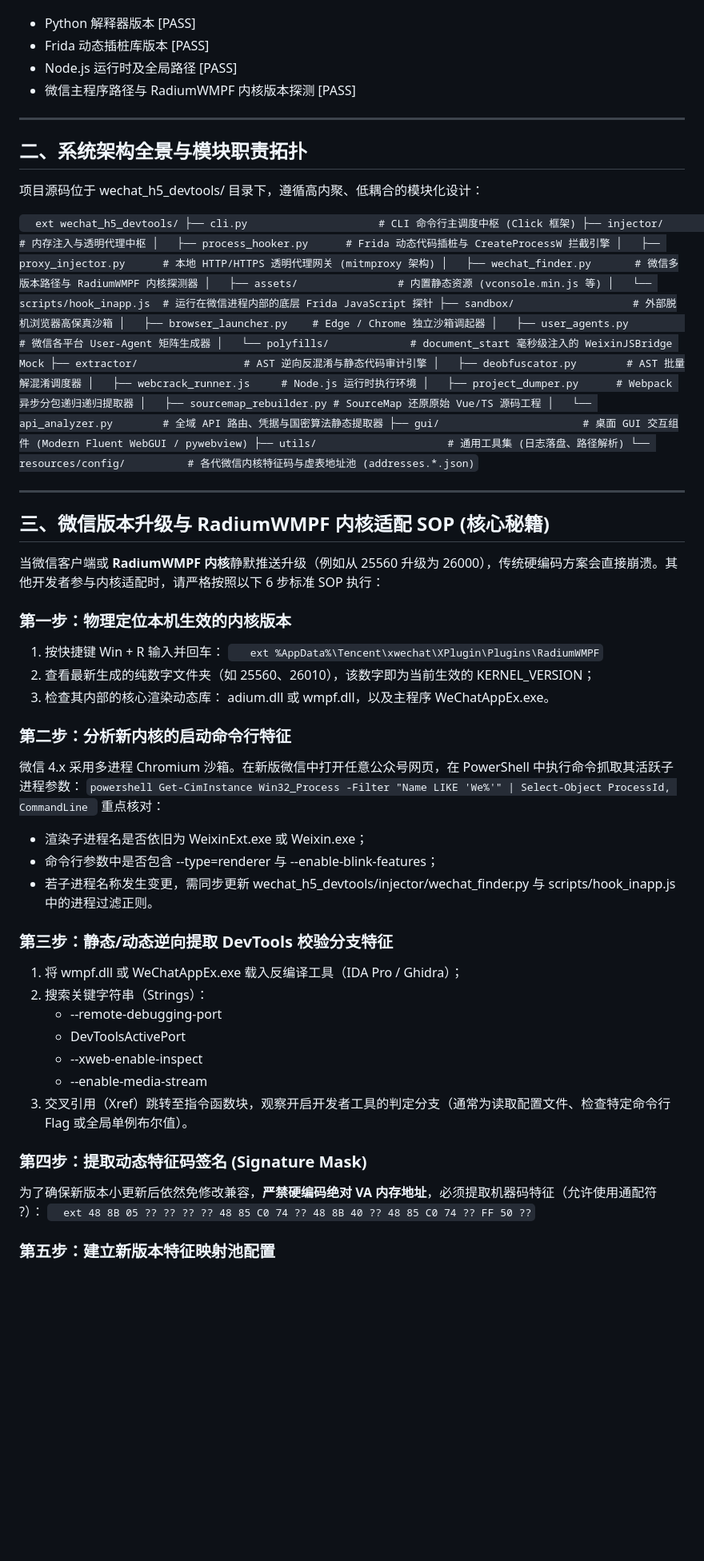
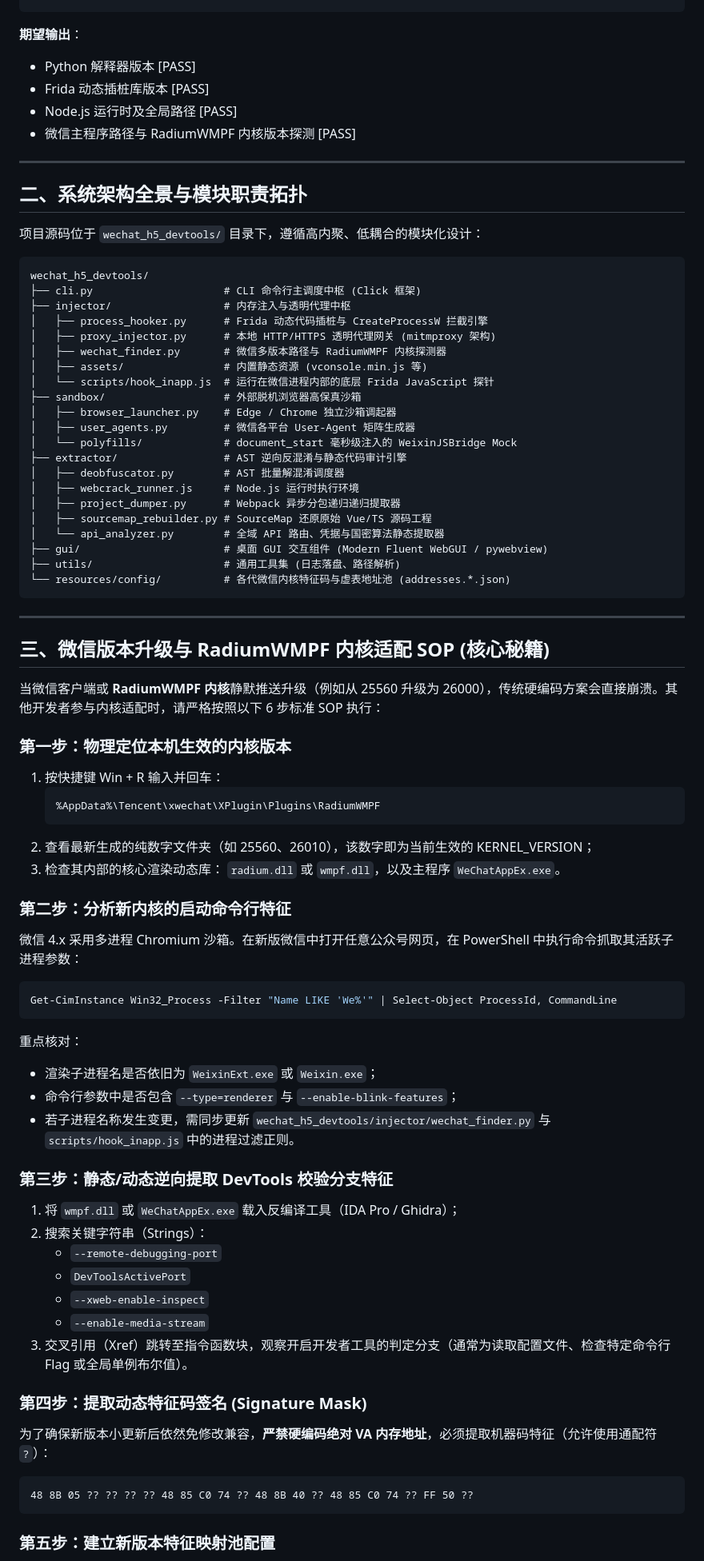
Before and after one commit to xuange520/WeChat-H5-DevTools, a Markdown page: CONTRIBUTING.md, the part around one of its changes. Shown at 80% size. GitHub-like rendering; blank space fills up the shorter version.

````diff
--- a/CONTRIBUTING.md
+++ b/CONTRIBUTING.md
@@ -55,5 +55,5 @@ pip install pywebview
 wx-h5 doctor
-`
+```
 **期望输出**：
 - Python 解释器版本 [PASS]
 - Frida 动态插桩库版本 [PASS]
@@ -64,9 +64,9 @@ wx-h5 doctor
 
 ## 二、系统架构全景与模块职责拓扑
 
-项目源码位于 wechat_h5_devtools/ 目录下，遵循高内聚、低耦合的模块化设计：
+项目源码位于 `wechat_h5_devtools/` 目录下，遵循高内聚、低耦合的模块化设计：
 
-`	ext
+```text
 wechat_h5_devtools/
 ├── cli.py                     # CLI 命令行主调度中枢 (Click 框架)
 ├── injector/                  # 内存注入与透明代理中枢
@@ -88,7 +88,7 @@ wechat_h5_devtools/
 ├── gui/                       # 桌面 GUI 交互组件 (Modern Fluent WebGUI / pywebview)
 ├── utils/                     # 通用工具集 (日志落盘、路径解析)
 └── resources/config/          # 各代微信内核特征码与虚表地址池 (addresses.*.json)
-`
+```
 
 ---
 
@@ -98,36 +98,36 @@ wechat_h5_devtools/
 
 ### 第一步：物理定位本机生效的内核版本
 1. 按快捷键 Win + R 输入并回车：
-   `	ext
+   ```text
    %AppData%\Tencent\xwechat\XPlugin\Plugins\RadiumWMPF
-   `
+   ```
 2. 查看最新生成的纯数字文件夹（如 25560、26010），该数字即为当前生效的 KERNEL_VERSION；
 3. 检查其内部的核心渲染动态库：
-adium.dll 或 wmpf.dll，以及主程序 WeChatAppEx.exe。
+   `radium.dll` 或 `wmpf.dll`，以及主程序 `WeChatAppEx.exe`。
 
 ### 第二步：分析新内核的启动命令行特征
 微信 4.x 采用多进程 Chromium 沙箱。在新版微信中打开任意公众号网页，在 PowerShell 中执行命令抓取其活跃子进程参数：
-`powershell
+```powershell
 Get-CimInstance Win32_Process -Filter "Name LIKE 'We%'" | Select-Object ProcessId, CommandLine
-`
+```
 重点核对：
-- 渲染子进程名是否依旧为 WeixinExt.exe 或 Weixin.exe；
-- 命令行参数中是否包含 --type=renderer 与 --enable-blink-features；
-- 若子进程名称发生变更，需同步更新 wechat_h5_devtools/injector/wechat_finder.py 与 scripts/hook_inapp.js 中的进程过滤正则。
+- 渲染子进程名是否依旧为 `WeixinExt.exe` 或 `Weixin.exe`；
+- 命令行参数中是否包含 `--type=renderer` 与 `--enable-blink-features`；
+- 若子进程名称发生变更，需同步更新 `wechat_h5_devtools/injector/wechat_finder.py` 与 `scripts/hook_inapp.js` 中的进程过滤正则。
 
 ### 第三步：静态/动态逆向提取 DevTools 校验分支特征
-1. 将 wmpf.dll 或 WeChatAppEx.exe 载入反编译工具（IDA Pro / Ghidra）；
+1. 将 `wmpf.dll` 或 `WeChatAppEx.exe` 载入反编译工具（IDA Pro / Ghidra）；
 2. 搜索关键字符串（Strings）：
-   - --remote-debugging-port
-   - DevToolsActivePort
-   - --xweb-enable-inspect
-   - --enable-media-stream
+   - `--remote-debugging-port`
+   - `DevToolsActivePort`
+   - `--xweb-enable-inspect`
+   - `--enable-media-stream`
 3. 交叉引用（Xref）跳转至指令函数块，观察开启开发者工具的判定分支（通常为读取配置文件、检查特定命令行 Flag 或全局单例布尔值）。
 
 ### 第四步：提取动态特征码签名 (Signature Mask)
-为了确保新版本小更新后依然免修改兼容，**严禁硬编码绝对 VA 内存地址**，必须提取机器码特征（允许使用通配符 ?）：
-`	ext
+为了确保新版本小更新后依然免修改兼容，**严禁硬编码绝对 VA 内存地址**，必须提取机器码特征（允许使用通配符 `?`）：
+```text
 48 8B 05 ?? ?? ?? ?? 48 85 C0 74 ?? 48 8B 40 ?? 48 85 C0 74 ?? FF 50 ??
-`
+```
 
 ### 第五步：建立新版本特征映射池配置
````
Also changed, not shown: other parts of CONTRIBUTING.md (+24 -28 lines), docs/FAQ.md (+28 -28 lines), docs/FAQ_EN.md (+19 -23 lines).
